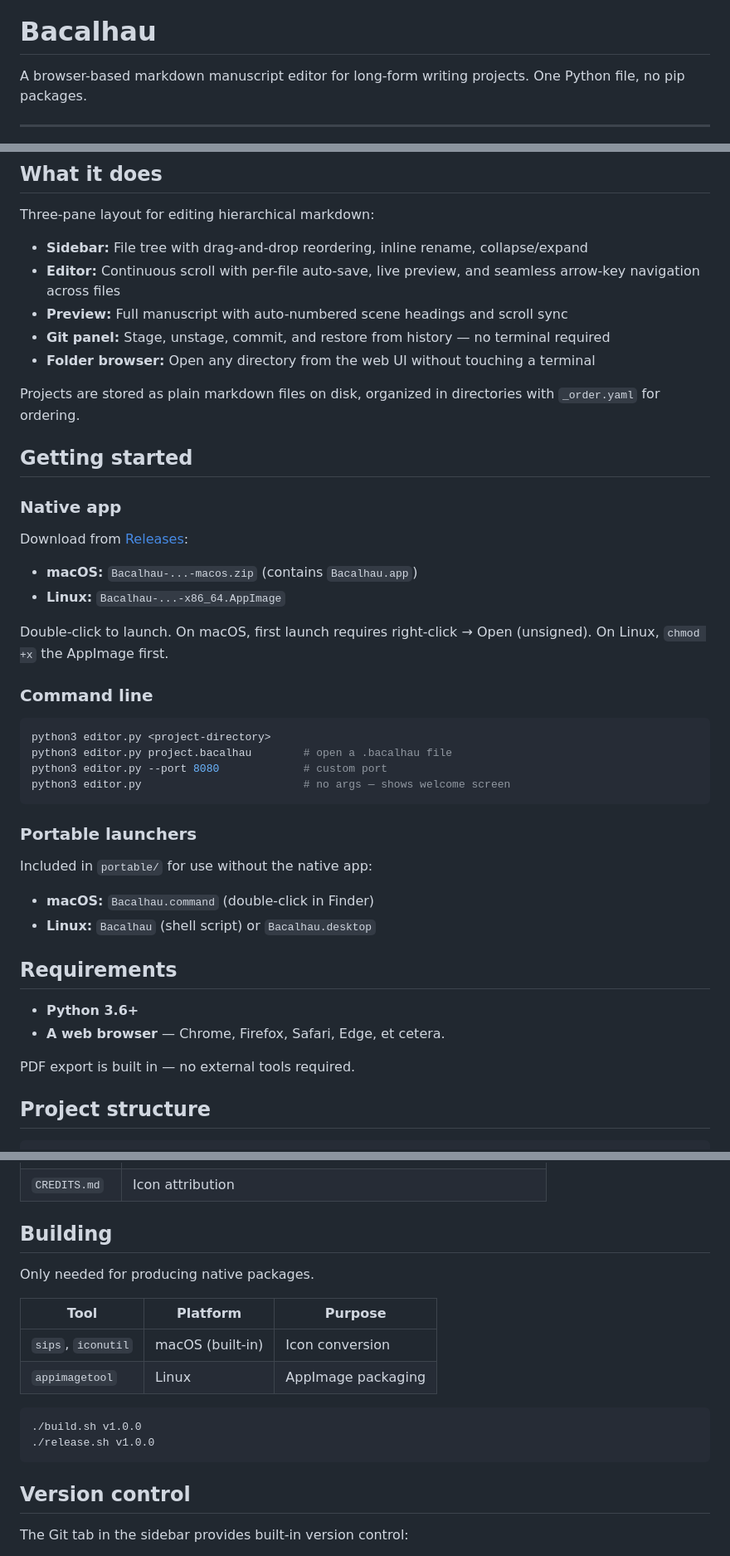
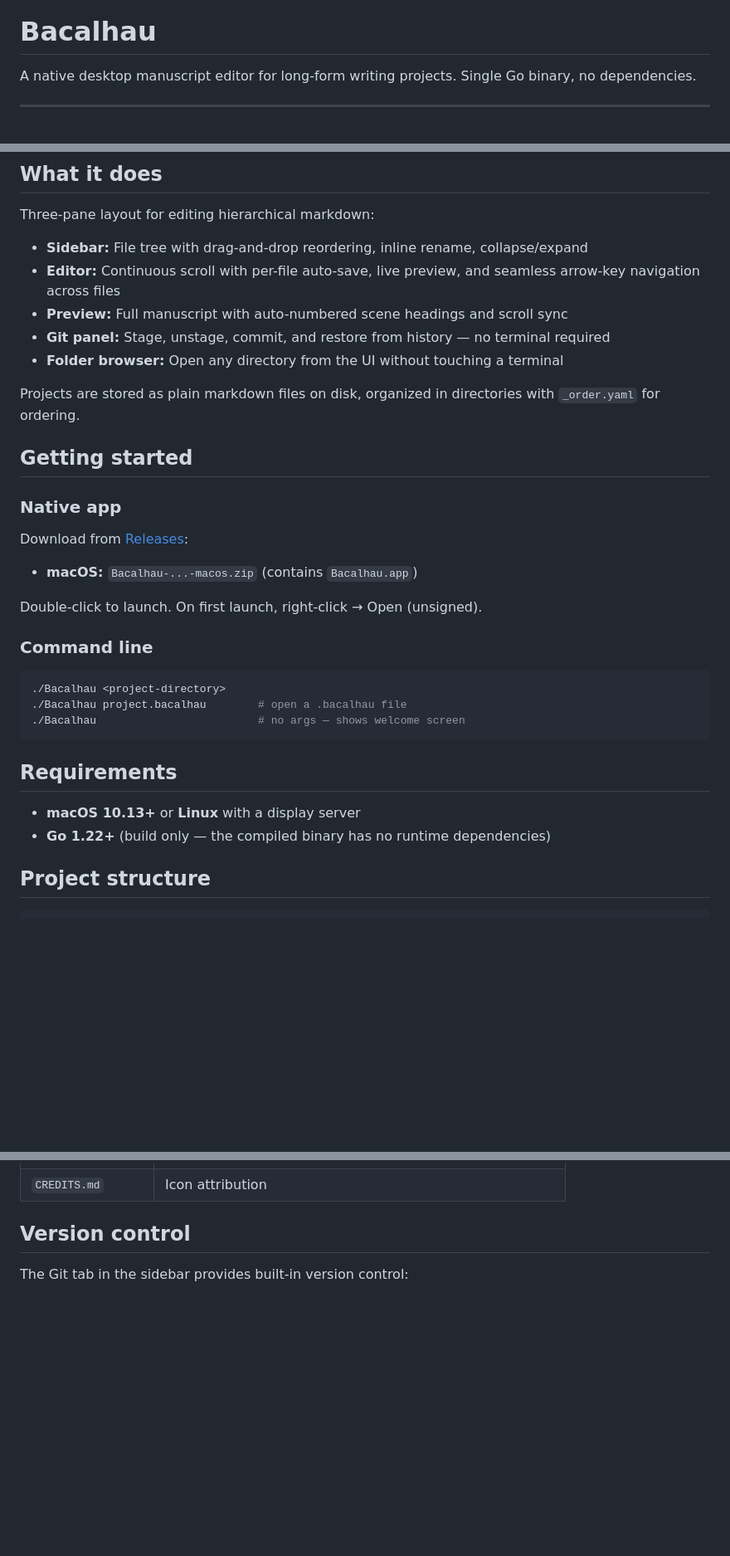
Before and after one commit to terraceonhigh/Bacalhau, a Markdown page: README.md, 3 parts joined by grey strips. Shown at 83% size. Rendered like a GitHub page; blank space fills up the shorter version.

````diff
--- a/README.md
+++ b/README.md
@@ -4,7 +4,7 @@
 
 # Bacalhau
 
-A browser-based markdown manuscript editor for long-form writing projects. One Python file, no pip packages.
+A native desktop manuscript editor for long-form writing projects. Single Go binary, no dependencies.
 
 ---
 
@@ -18,7 +18,7 @@ Three-pane layout for editing hierarchical markdown:
 - **Editor:** Continuous scroll with per-file auto-save, live preview, and seamless arrow-key navigation across files
 - **Preview:** Full manuscript with auto-numbered scene headings and scroll sync
 - **Git panel:** Stage, unstage, commit, and restore from history — no terminal required
-- **Folder browser:** Open any directory from the web UI without touching a terminal
+- **Folder browser:** Open any directory from the UI without touching a terminal
 
 Projects are stored as plain markdown files on disk, organized in directories with `_order.yaml` for ordering.
 
@@ -29,32 +29,21 @@ Projects are stored as plain markdown files on disk, organized in directories wi
 Download from [Releases](https://github.com/terraceonhigh/Bacalhau/releases):
 
 - **macOS:** `Bacalhau-...-macos.zip` (contains `Bacalhau.app`)
-- **Linux:** `Bacalhau-...-x86_64.AppImage`
 
-Double-click to launch. On macOS, first launch requires right-click → Open (unsigned). On Linux, `chmod +x` the AppImage first.
+Double-click to launch. On first launch, right-click → Open (unsigned).
 
 ### Command line
 
 ```bash
-python3 editor.py <project-directory>
-python3 editor.py project.bacalhau        # open a .bacalhau file
-python3 editor.py --port 8080             # custom port
-python3 editor.py                         # no args — shows welcome screen
+./Bacalhau <project-directory>
+./Bacalhau project.bacalhau        # open a .bacalhau file
+./Bacalhau                         # no args — shows welcome screen
 ```
-
-### Portable launchers
-
-Included in `portable/` for use without the native app:
-
-- **macOS:** `Bacalhau.command` (double-click in Finder)
-- **Linux:** `Bacalhau` (shell script) or `Bacalhau.desktop`
 
 ## Requirements
 
-- **Python 3.6+**
-- **A web browser** — Chrome, Firefox, Safari, Edge, et cetera.
-
-PDF export is built in — no external tools required.
+- **macOS 10.13+** or **Linux** with a display server
+- **Go 1.22+** (build only — the compiled binary has no runtime dependencies)
 
 ## Project structure
 
@@ -143,18 +146,4 @@ Themes override CSS custom properties (`--bg`, `--accent`, etc.). See `DESIGN.md
 | `CREDITS.md` | Icon attribution |
-
-## Building
-
-Only needed for producing native packages.
-
-| Tool | Platform | Purpose |
-|------|----------|---------|
-| `sips`, `iconutil` | macOS (built-in) | Icon conversion |
-| `appimagetool` | Linux | AppImage packaging |
-
-```bash
-./build.sh v1.0.0
-./release.sh v1.0.0
-```
 
 ## Version control
 
````
Also changed, not shown: other parts of README.md (+32 -19 lines).
